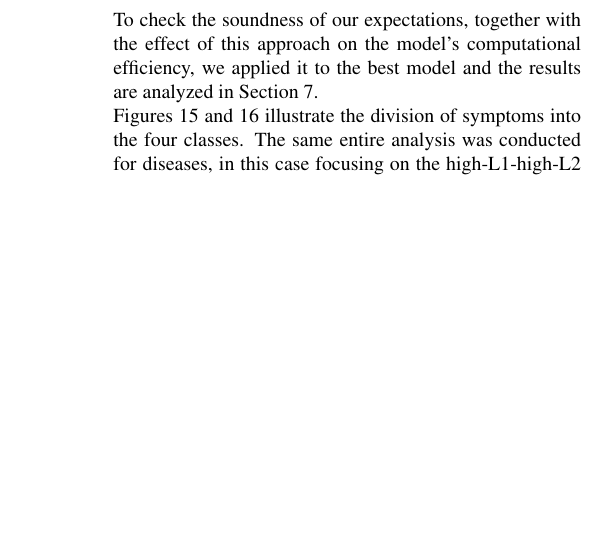
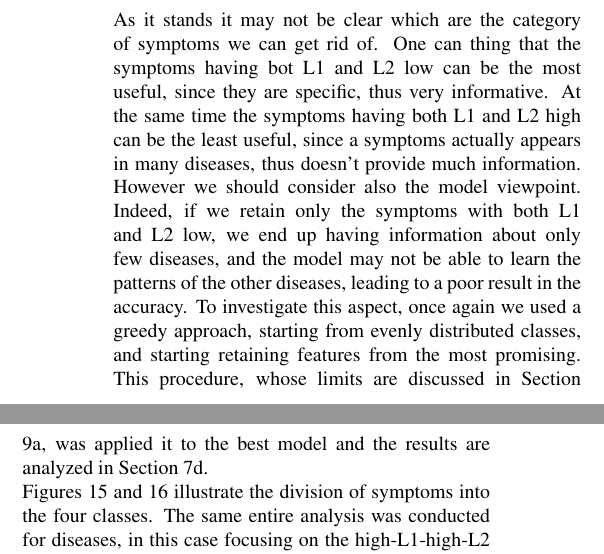
Before and after one commit to DavideLigari/disease-prediction, a LaTeX document (report/report.tex, which reads report/sections/results_network.tex): part of one column of page 9 of 23 before the commit and two parts of the columns of page 9 of 24 after it, the two joined at a grey line, cut at the place of the change, the shorter picture padded with empty space. Compiled offline with pdfLaTeX.

Commit message:
writing report

```diff
--- a/report/sections/results_network.tex
+++ b/report/sections/results_network.tex
@@ -279,7 +279,14 @@ As a result, we categorize the features into the following classes:\\
 \end{itemize}
 
 \noindent
-To check the soundness of our expectations, together with the effect of this approach on the model's computational
-efficiency, we applied it to the best model and the results are analyzed in Section~\ref{sec:results_ML}.\\
-Figures~\ref{fig:symptoms_classes} and~\ref{fig:l1_l2_division} illustrate the division of symptoms into the four classes.
+As it stands it may not be clear which are the category of symptoms we can get rid of. One can thing that the symptoms having bot L1
+and L2 low can be the most useful, since they are specific, thus very informative. At the same time the symptoms having both L1 and L2 high
+can be the least useful, since a symptoms actually appears in many diseases, thus doesn't provide much information.
+However we should consider also the model viewpoint. Indeed, if we retain only the symptoms with both L1 and L2 low, we end up
+having information about only few diseases, and the model may not be able to learn the patterns of the other diseases, leading
+to a poor result in the accuracy. To investigate this aspect, once again we used a greedy approach, starting from evenly distributed
+classes, and starting retaining features from the most promising. This procedure, whose limits are discussed in
+Section \ref{sec:future_works}\ref{subsec:limits}, was applied it to the best model and the results are analyzed in
+Section \ref{sec:results_ML}\ref{subsec:computational_complexity}.\\
+Figures \ref{fig:symptoms_classes} and \ref{fig:l1_l2_division} illustrate the division of symptoms into the four classes.
 The same entire analysis was conducted for diseases, in this case focusing on the high-L1-high-L2 class, which contains
```
Also changed, not shown: report/sections/results_ML.tex (+1 -0 lines), report/report.pdf, report/sections/results_network.tex (6 more changed lines).
